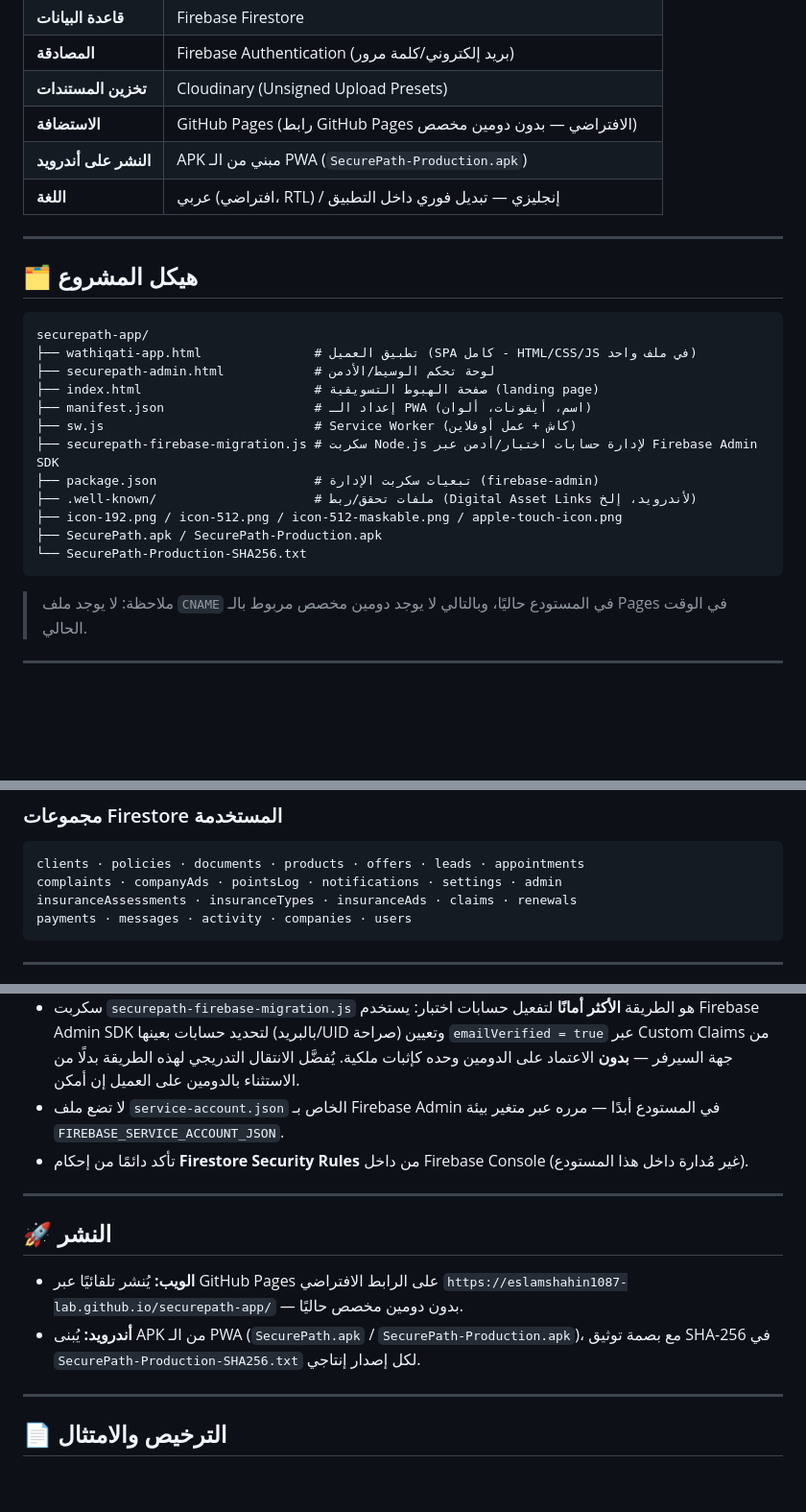
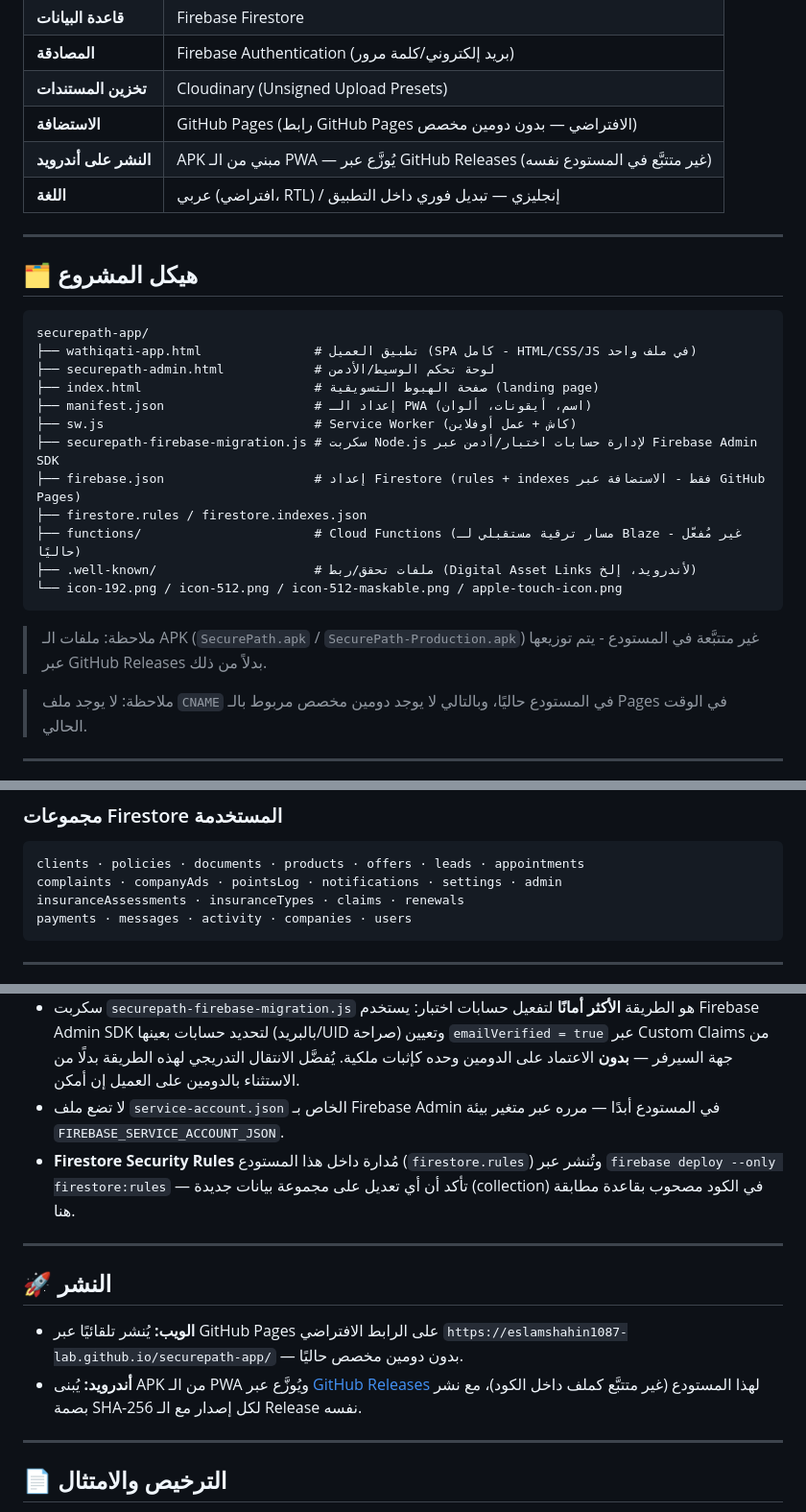
Before and after one commit to eslamshahin1087-lab/securepath-app, a Markdown page: README.md, 3 parts joined by grey strips. Shown at 96% size. GitHub-like rendering; blank space fills up the shorter version.

````diff
--- a/README.md
+++ b/README.md
@@ -39,7 +39,7 @@
 | **المصادقة**          | Firebase Authentication (بريد إلكتروني/كلمة مرور)               |
 | **تخزين المستندات**   | Cloudinary (Unsigned Upload Presets)                            |
 | **الاستضافة**         | GitHub Pages (رابط GitHub Pages الافتراضي — بدون دومين مخصص)    |
-| **النشر على أندرويد** | APK مبني من الـ PWA (`SecurePath-Production.apk`)               |
+| **النشر على أندرويد** | APK مبني من الـ PWA — يُوزَّع عبر GitHub Releases (غير متتبَّع في المستودع نفسه) |
 | **اللغة**             | عربي (افتراضي، RTL) / إنجليزي — تبديل فوري داخل التطبيق         |
 
 ---
@@ -54,12 +54,14 @@ securepath-app/
 ├── manifest.json                    # إعداد الـ PWA (اسم، أيقونات، ألوان)
 ├── sw.js                            # Service Worker (كاش + عمل أوفلاين)
 ├── securepath-firebase-migration.js # سكربت Node.js لإدارة حسابات اختبار/أدمن عبر Firebase Admin SDK
-├── package.json                     # تبعيات سكربت الإدارة (firebase-admin)
+├── firebase.json                    # إعداد Firestore (rules + indexes فقط - الاستضافة عبر GitHub Pages)
+├── firestore.rules / firestore.indexes.json
+├── functions/                       # Cloud Functions (مسار ترقية مستقبلي لـ Blaze - غير مُفعّل حاليًا)
 ├── .well-known/                     # ملفات تحقق/ربط (Digital Asset Links لأندرويد، إلخ)
-├── icon-192.png / icon-512.png / icon-512-maskable.png / apple-touch-icon.png
-├── SecurePath.apk / SecurePath-Production.apk
-└── SecurePath-Production-SHA256.txt
+└── icon-192.png / icon-512.png / icon-512-maskable.png / apple-touch-icon.png
 ```
+
+> ملاحظة: ملفات الـ APK (`SecurePath.apk` / `SecurePath-Production.apk`) غير متتبَّعة في المستودع - يتم توزيعها عبر GitHub Releases بدلاً من ذلك.
 
 > ملاحظة: لا يوجد ملف `CNAME` في المستودع حاليًا، وبالتالي لا يوجد دومين مخصص مربوط بالـ Pages في الوقت الحالي.
 
@@ -138,7 +140,7 @@ apiKey, authDomain, projectId, storageBucket, messagingSenderId, appId
 ```
 clients · policies · documents · products · offers · leads · appointments
 complaints · companyAds · pointsLog · notifications · settings · admin
-insuranceAssessments · insuranceTypes · insuranceAds · claims · renewals
+insuranceAssessments · insuranceTypes · claims · renewals
 payments · messages · activity · companies · users
 ```
 
@@ -149,14 +151,14 @@ payments · messages · activity · companies · users
 - **توثيق البريد الإلكتروني إلزامي** لتسجيل الدخول (`user.emailVerified`)، إلا للحسابات على دومين مستثنى صراحة عبر `VERIFICATION_EXEMPT_DOMAINS` داخل `wathiqati-app.html` — **يُستخدم فقط لدومينات تملكها بالكامل**.
 - سكربت `securepath-firebase-migration.js` هو الطريقة **الأكثر أمانًا** لتفعيل حسابات اختبار: يستخدم Firebase Admin SDK لتحديد حسابات بعينها (بالبريد/UID صراحة) وتعيين `emailVerified = true` عبر Custom Claims من جهة السيرفر — **بدون** الاعتماد على الدومين وحده كإثبات ملكية. يُفضَّل الانتقال التدريجي لهذه الطريقة بدلًا من الاستثناء بالدومين على العميل إن أمكن.
 - لا تضع ملف `service-account.json` الخاص بـ Firebase Admin في المستودع أبدًا — مرره عبر متغير بيئة `FIREBASE_SERVICE_ACCOUNT_JSON`.
-- تأكد دائمًا من إحكام **Firestore Security Rules** من داخل Firebase Console (غير مُدارة داخل هذا المستودع).
+- **Firestore Security Rules** مُدارة داخل هذا المستودع (`firestore.rules`) وتُنشر عبر `firebase deploy --only firestore:rules` — تأكد أن أي تعديل على مجموعة بيانات جديدة (collection) في الكود مصحوب بقاعدة مطابقة هنا.
 
 ---
 
 ## 🚀 النشر
 
 - **الويب:** يُنشر تلقائيًا عبر GitHub Pages على الرابط الافتراضي `https://eslamshahin1087-lab.github.io/securepath-app/` — بدون دومين مخصص حاليًا.
-- **أندرويد:** يُبنى APK من الـ PWA (`SecurePath.apk` / `SecurePath-Production.apk`)، مع بصمة توثيق SHA-256 في `SecurePath-Production-SHA256.txt` لكل إصدار إنتاجي.
+- **أندرويد:** يُبنى APK من الـ PWA ويُوزَّع عبر [GitHub Releases](https://github.com/eslamshahin1087-lab/securepath-app/releases) لهذا المستودع (غير متتبَّع كملف داخل الكود)، مع نشر بصمة SHA-256 لكل إصدار مع الـ Release نفسه.
 
 ---
 
````
